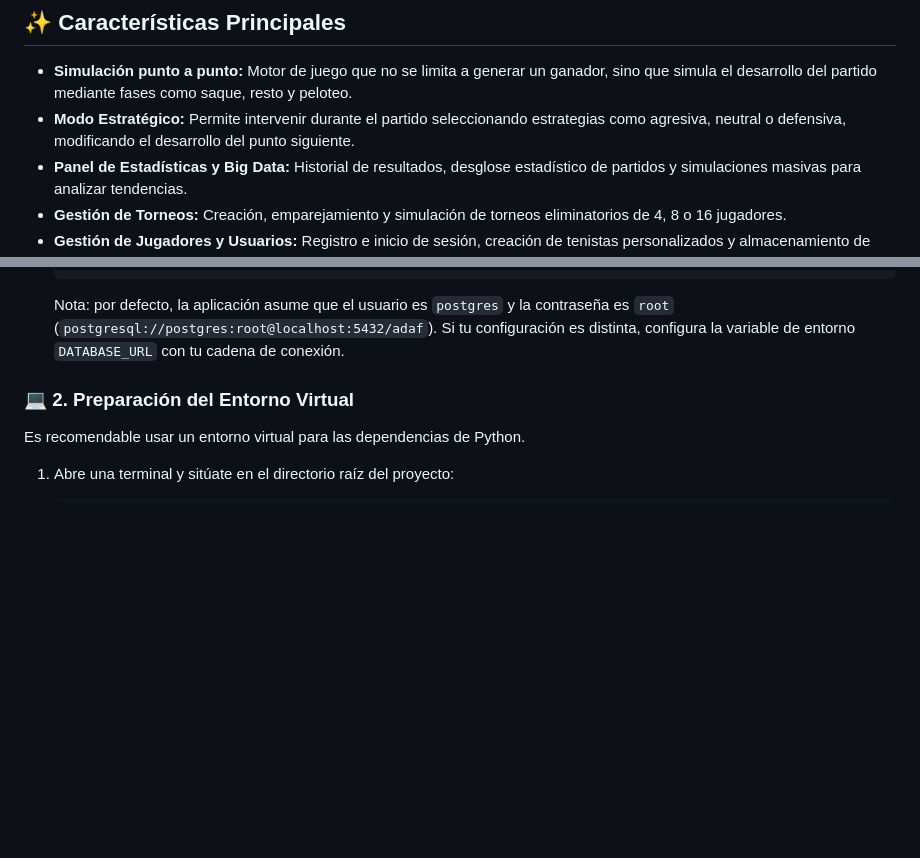
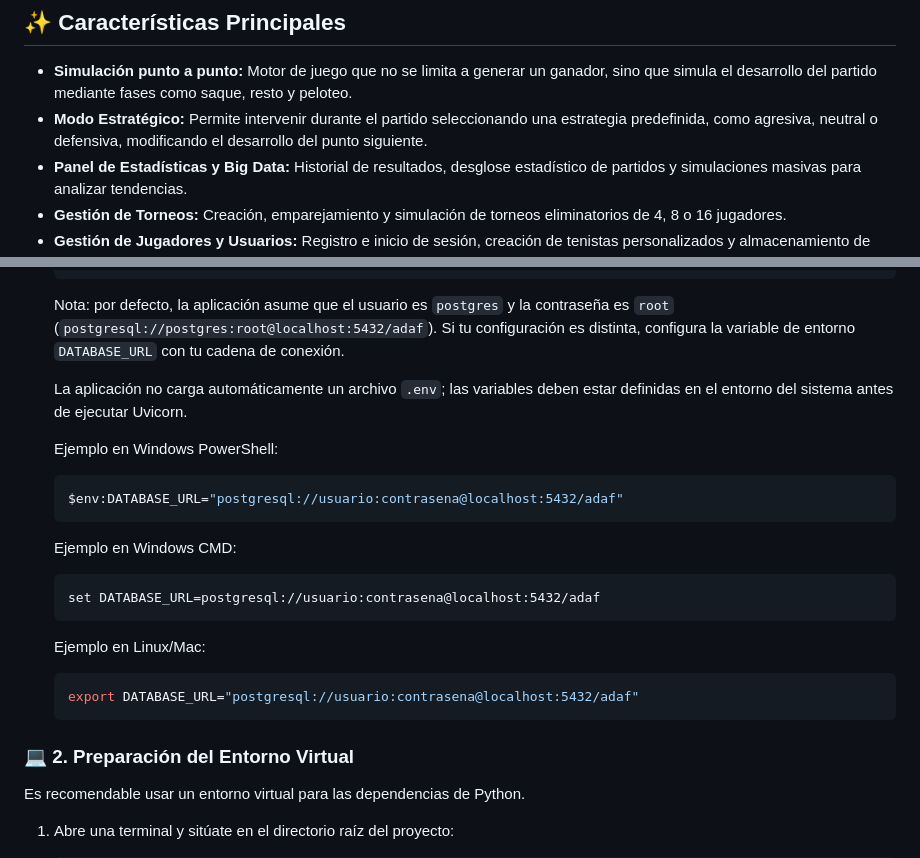
Before and after one commit to AlvaroAdrada26/ADAF_Tennis_Simulator, a Markdown page: README.md, 2 parts joined by grey strips. Drawn GitHub-style; blank space fills up the shorter version.

Commit message:
readme completo

````diff
--- a/README.md
+++ b/README.md
@@ -23,7 +23,7 @@ La aplicación ofrece un **Modo Estratégico**, en el que el usuario puede tomar
 ## ✨ Características Principales
 
 - **Simulación punto a punto:** Motor de juego que no se limita a generar un ganador, sino que simula el desarrollo del partido mediante fases como saque, resto y peloteo.
-- **Modo Estratégico:** Permite intervenir durante el partido seleccionando estrategias como agresiva, neutral o defensiva, modificando el desarrollo del punto siguiente.
+- **Modo Estratégico:** Permite intervenir durante el partido seleccionando una estrategia predefinida, como agresiva, neutral o defensiva, modificando el desarrollo del punto siguiente.
 - **Panel de Estadísticas y Big Data:** Historial de resultados, desglose estadístico de partidos y simulaciones masivas para analizar tendencias.
 - **Gestión de Torneos:** Creación, emparejamiento y simulación de torneos eliminatorios de 4, 8 o 16 jugadores.
 - **Gestión de Jugadores y Usuarios:** Registro e inicio de sesión, creación de tenistas personalizados y almacenamiento de resultados.
@@ -67,6 +67,26 @@ El backend necesita conectarse a una base de datos de PostgreSQL.
    ```
 
    Nota: por defecto, la aplicación asume que el usuario es `postgres` y la contraseña es `root` (`postgresql://postgres:root@localhost:5432/adaf`). Si tu configuración es distinta, configura la variable de entorno `DATABASE_URL` con tu cadena de conexión.
+
+   La aplicación no carga automáticamente un archivo `.env`; las variables deben estar definidas en el entorno del sistema antes de ejecutar Uvicorn.
+
+   Ejemplo en Windows PowerShell:
+
+   ```powershell
+   $env:DATABASE_URL="postgresql://usuario:contrasena@localhost:5432/adaf"
+   ```
+
+   Ejemplo en Windows CMD:
+
+   ```cmd
+   set DATABASE_URL=postgresql://usuario:contrasena@localhost:5432/adaf
+   ```
+
+   Ejemplo en Linux/Mac:
+
+   ```bash
+   export DATABASE_URL="postgresql://usuario:contrasena@localhost:5432/adaf"
+   ```
 
 ### 💻 2. Preparación del Entorno Virtual
 
````
